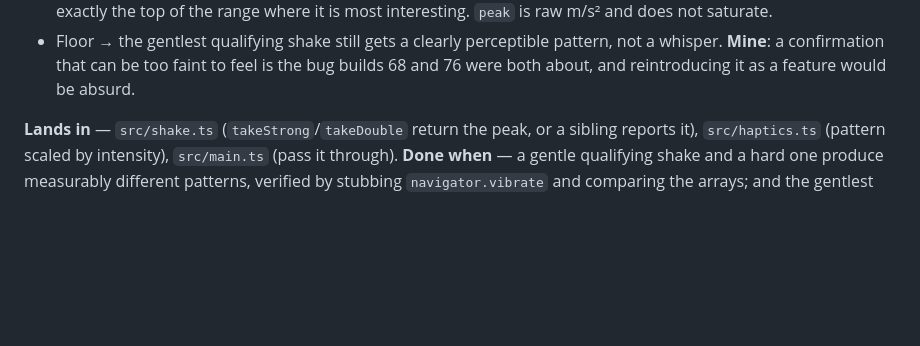
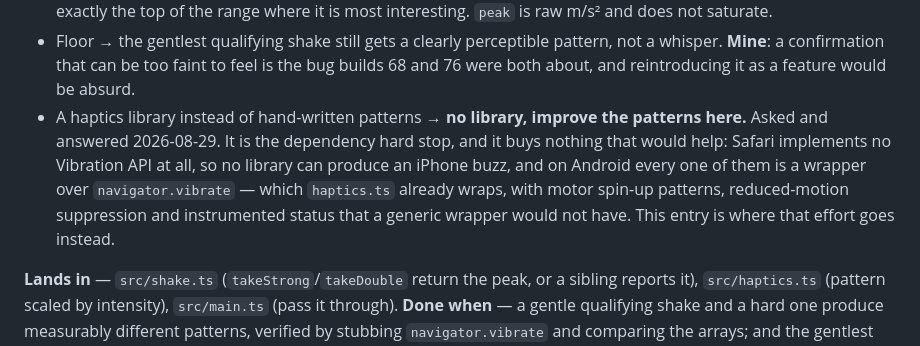
Before and after one commit to vvorski/suti-view-2026, a Markdown page: docs/todo.md, the part around one of its changes. Drawn GitHub-style; blank space fills up the shorter version.

```diff
--- a/docs/todo.md
+++ b/docs/todo.md
@@ -352,6 +352,14 @@ where the threshold is except by trial.
   pattern, not a whisper. **Mine**: a confirmation that can be too faint to
   feel is the bug builds 68 and 76 were both about, and reintroducing it as a
   feature would be absurd.
+- A haptics library instead of hand-written patterns → **no library, improve
+  the patterns here.** Asked and answered 2026-08-29. It is the dependency
+  hard stop, and it buys nothing that would help: Safari implements no
+  Vibration API at all, so no library can produce an iPhone buzz, and on
+  Android every one of them is a wrapper over `navigator.vibrate` — which
+  `haptics.ts` already wraps, with motor spin-up patterns, reduced-motion
+  suppression and instrumented status that a generic wrapper would not have.
+  This entry is where that effort goes instead.
 
 **Lands in** — `src/shake.ts` (`takeStrong`/`takeDouble` return the peak, or a
 sibling reports it), `src/haptics.ts` (pattern scaled by intensity),
```
Also changed, not shown: other parts of docs/todo.md (+65 -0 lines).
